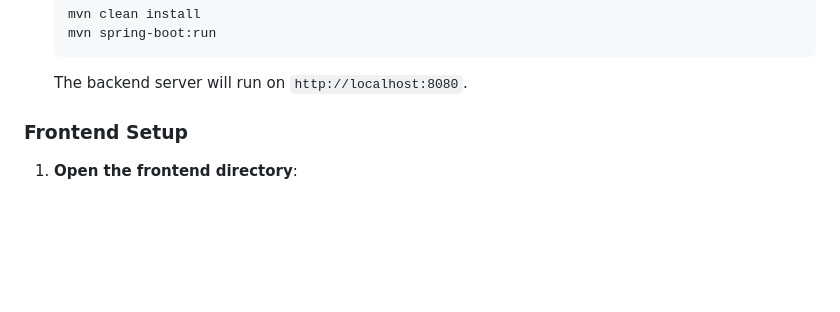
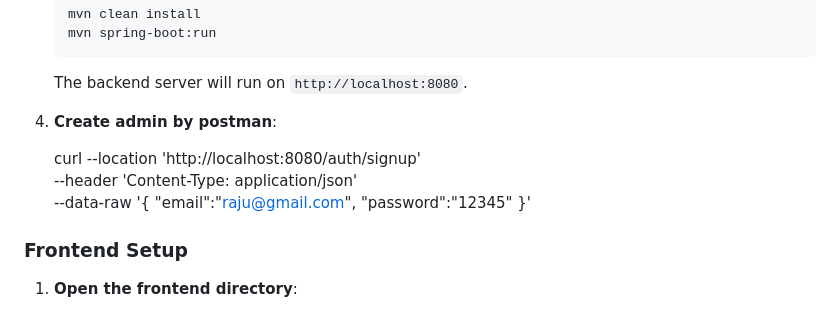
Before and after one commit to HiteshChandra001/hitesh_sunbase, a Markdown page: README.md, the part around one of its changes. Rendered like a GitHub page; blank space fills up the shorter version.

```diff
--- a/README.md
+++ b/README.md
@@ -70,6 +70,17 @@ Use the following test credentials to log in and explore the application:
 
     The backend server will run on `http://localhost:8080`.
 
+
+3. **Create admin by postman**:
+
+   curl --location 'http://localhost:8080/auth/signup' \
+--header 'Content-Type: application/json' \
+--data-raw '{
+    "email":"raju@gmail.com",
+    "password":"12345"
+}'
+
+
 ### Frontend Setup
 
 1. **Open the frontend directory**:
```
Also changed, not shown: other parts of README.md (+1 -1 lines).
